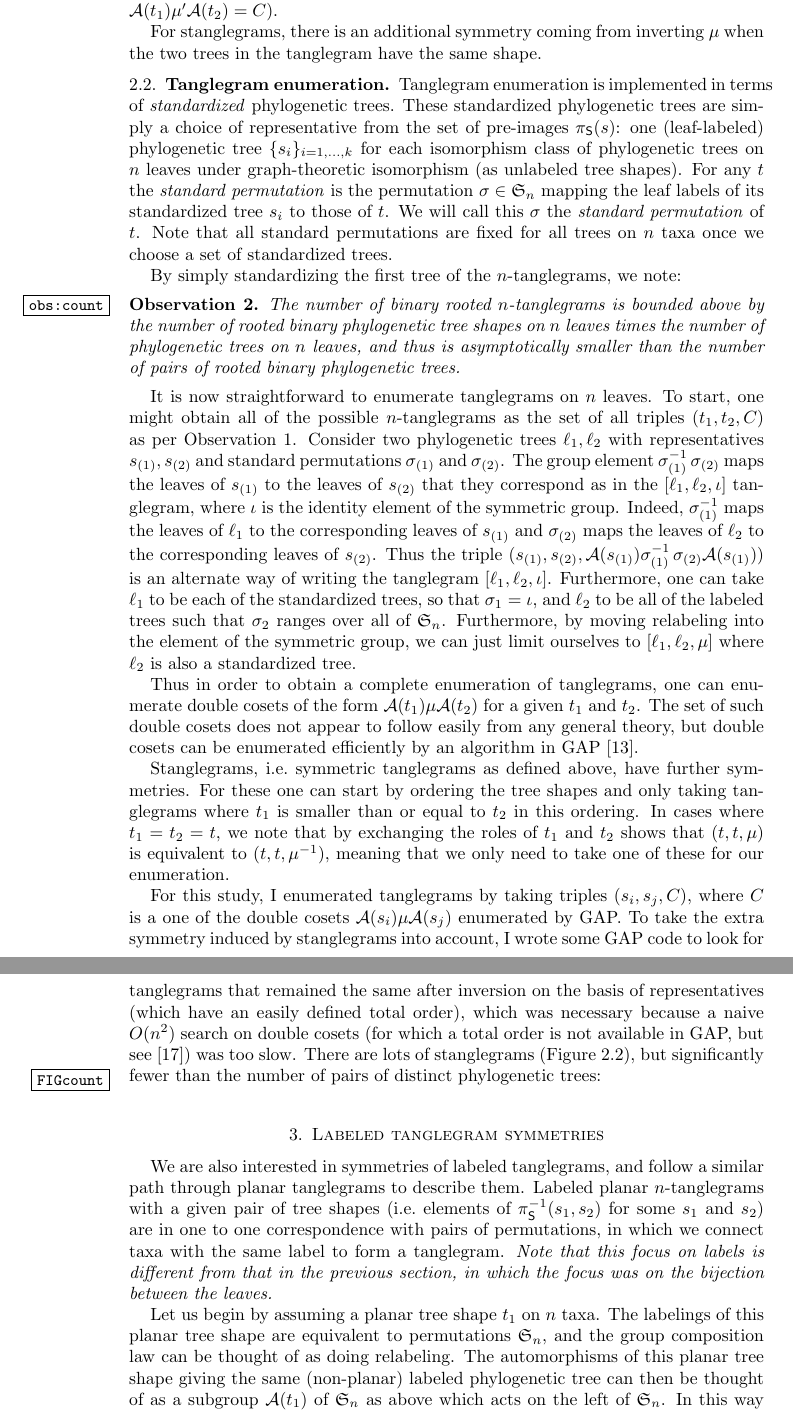
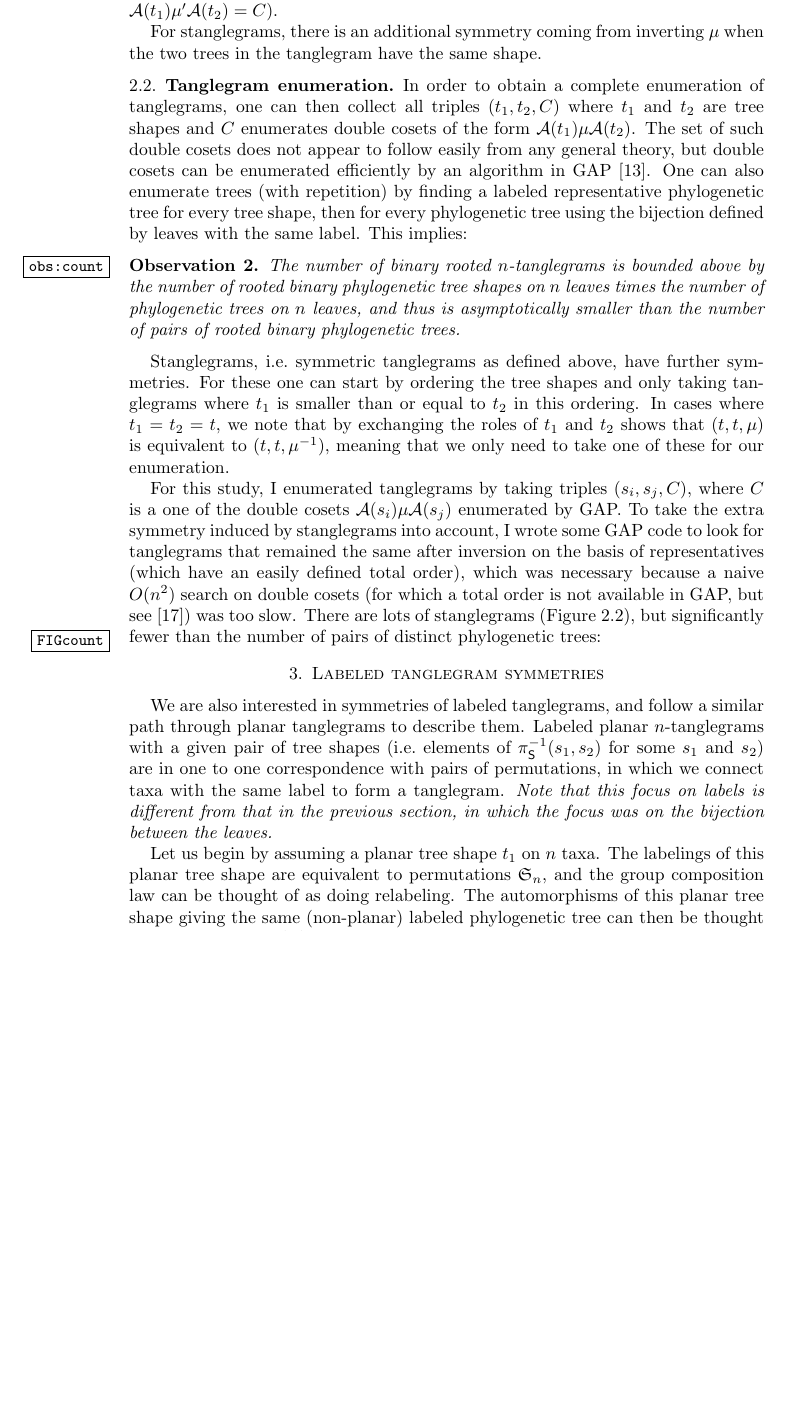
Before and after one commit to matsengrp/tangle, a LaTeX paper (tangle.tex): two parts of pages 5 and 6 of 10 before the commit and part of page 5 of 9 after it, the two joined at a grey line, cut so that both start at the same text, the shorter picture padded with empty space. Compiled offline with pdfLaTeX.

Commit message:
RIP standardized trees and permutations.

```diff
--- a/tangle.tex
+++ b/tangle.tex
@@ -208,29 +208,14 @@ For stanglegrams, there is an additional symmetry coming from inverting $\pairin
 
 
 \subsection{Tanglegram enumeration}
-Tanglegram enumeration is implemented in terms of \emph{standardized} phylogenetic trees.
-These standardized phylogenetic trees are simply a choice of representative from the set of pre-images $\pi_\shape(s)$: one (leaf-labeled) phylogenetic tree $\{s_i\}_{i=1,\ldots,k}$ for each isomorphism class of phylogenetic trees on $n$ leaves under graph-theoretic isomorphism (as unlabeled tree shapes).
-For any $t$ the \emph{standard permutation} is the permutation $\sigma \in \fS_n$ mapping the leaf labels of its standardized tree $s_i$ to those of $t$.
-We will call this $\sigma$ the \emph{standard permutation} of $t$.
-Note that all standard permutations are fixed for all trees on $n$ taxa once we choose a set of standardized trees.
-
-By simply standardizing the first tree of the $n$-tanglegrams, we note:
+In order to obtain a complete enumeration of tanglegrams, one can then collect all triples $(t_1, t_2, C)$ where $t_1$ and $t_2$ are tree shapes and $C$ enumerates double cosets of the form $\aut(t_1) \pairing \aut(t_2)$.
+The set of such double cosets does not appear to follow easily from any general theory, but double cosets can be enumerated efficiently by an algorithm in GAP \cite{GAP4}.
+One can also enumerate trees (with repetition) by finding a labeled representative phylogenetic tree for every tree shape, then for every phylogenetic tree using the bijection defined by leaves with the same label.
+This implies:
 \begin{observation}
 \label{obs:count}
 The number of binary rooted $n$-tanglegrams is bounded above by the number of rooted binary phylogenetic tree shapes on $n$ leaves times the number of phylogenetic trees on $n$ leaves, and thus is asymptotically smaller than the number of pairs of rooted binary phylogenetic trees.
 \end{observation}
-
-It is now straightforward to enumerate tanglegrams on $n$ leaves.
-To start, one might obtain all of the possible $n$-tanglegrams as the set of all triples $(t_1, t_2, C)$ as per Observation~\ref{obs:cosetMap}.
-Consider two phylogenetic trees $\ell_1, \ell_2$ with representatives $s_{(1)}, s_{(2)}$ and standard permutations $\sigma_{(1)}$ and $\sigma_{(2)}$.
-The group element $\sigma_{(1)}^{-1} \, \sigma_{(2)}$ maps the leaves of $s_{(1)}$ to the leaves of $s_{(2)}$ that they correspond as in the $[\ell_1, \ell_2, \id]$ tanglegram, where $\id$ is the identity element of the symmetric group.
-Indeed, $\sigma_{(1)}^{-1}$ maps the leaves of $\ell_1$ to the corresponding leaves of $s_{(1)}$ and $\sigma_{(2)}$ maps the leaves of $\ell_2$ to the corresponding leaves of $s_{(2)}$.
-Thus the triple $(s_{(1)}, s_{(2)}, \aut(s_{(1)}) \sigma_{(1)}^{-1} \, \sigma_{(2)} \aut(s_{(1)}))$ is an alternate way of writing the tanglegram $[\ell_1, \ell_2, \id]$.
-Furthermore, one can take $\ell_1$ to be each of the standardized trees, so that $\sigma_1 = \id$, and $\ell_2$ to be all of the labeled trees such that $\sigma_2$ ranges over all of $\fS_n$.
-Furthermore, by moving relabeling into the element of the symmetric group, we can just limit ourselves to $[\ell_1, \ell_2, \pairing]$ where $\ell_2$ is also a standardized tree.
-
-Thus in order to obtain a complete enumeration of tanglegrams, one can enumerate double cosets of the form $\aut(t_1) \pairing \aut(t_2)$ for a given $t_1$ and $t_2$.
-The set of such double cosets does not appear to follow easily from any general theory, but double cosets can be enumerated efficiently by an algorithm in GAP \cite{GAP4}.
 
 Stanglegrams, i.e.\ symmetric tanglegrams as defined above, have further symmetries.
 For these one can start by ordering the tree shapes and only taking tanglegrams where $t_1$ is smaller than or equal to $t_2$ in this ordering.
```
